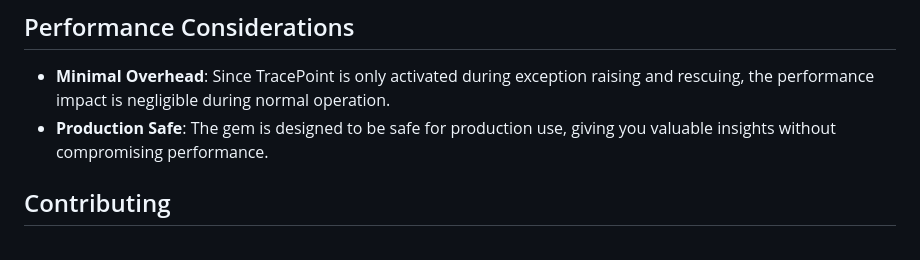
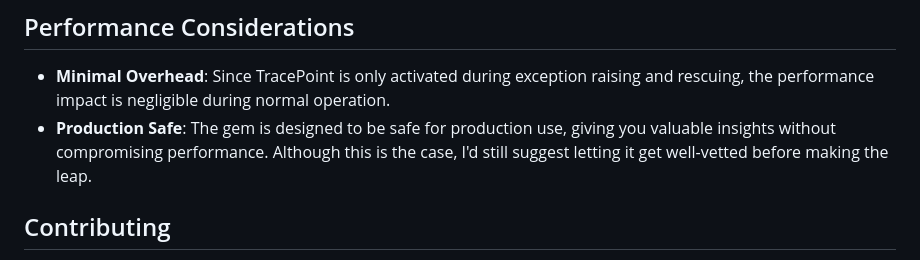
Before and after one commit to ericbeland/enhanced_errors, a Markdown page: README.md, the part around the change. GitHub-like rendering.

```diff
--- a/README.md
+++ b/README.md
@@ -337,7 +337,7 @@ gem 'awesome_print'
 ## Performance Considerations
 
 - **Minimal Overhead**: Since TracePoint is only activated during exception raising and rescuing, the performance impact is negligible during normal operation.
-- **Production Safe**: The gem is designed to be safe for production use, giving you valuable insights without compromising performance.
+- **Production Safe**: The gem is designed to be safe for production use, giving you valuable insights without compromising performance. Although this is the case, I'd still suggest letting it get well-vetted before making the leap.
 
 ## Contributing
 
```
